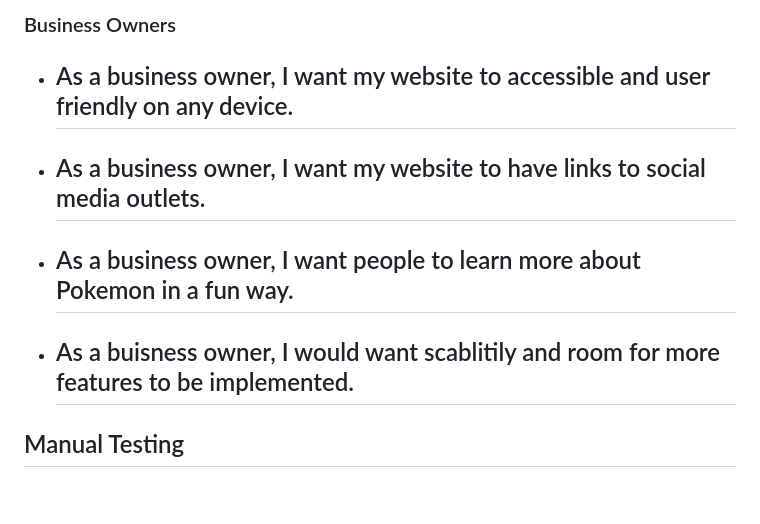
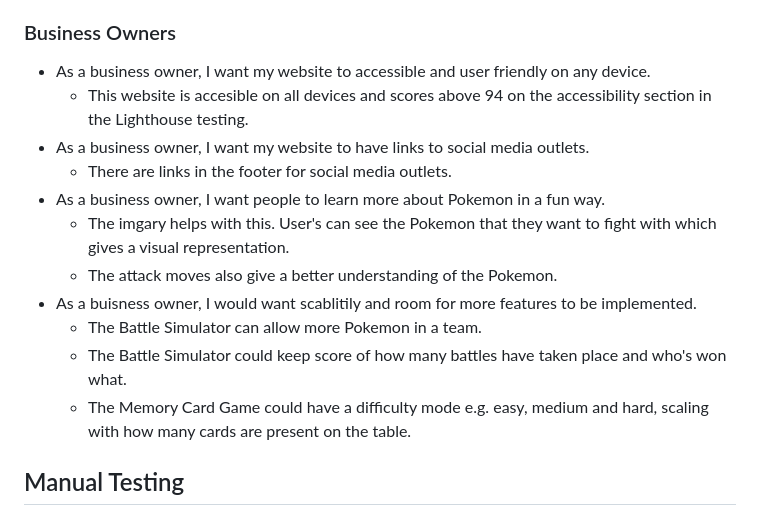
Before and after one commit to FraserR1188/Pokemon-Emporium, a Markdown page: TESTING.md, the part around the change. Drawn GitHub-style; blank space fills up the shorter version.

Commit message:
Add business owners testing in user stories

```diff
--- a/TESTING.md
+++ b/TESTING.md
@@ -165,13 +165,16 @@ I also personally tested the website on iPhone 13, iPhone 11 and MSI gaming PC w
 ### Business Owners
 
 - As a business owner, I want my website to accessible and user friendly on any device.
-    -
+    - This website is accesible on all devices and scores above 94 on the accessibility section in the Lighthouse testing.
 - As a business owner, I want my website to have links to social media outlets.
-    -
+    - There are links in the footer for social media outlets.
 - As a business owner, I want people to learn more about Pokemon in a fun way.
-    -
+    - The imgary helps with this. User's can see the Pokemon that they want to fight with which gives a visual representation.
+    - The attack moves also give a better understanding of the Pokemon.
 - As a buisness owner, I would want scablitily and room for more features to be implemented.
-    -
+    - The Battle Simulator can allow more Pokemon in a team.
+    - The Battle Simulator could keep score of how many battles have taken place and who's won what.
+    - The Memory Card Game could have a difficulty mode e.g. easy, medium and hard, scaling with how many cards are present on the table.
 
 ## Manual Testing
 
```
